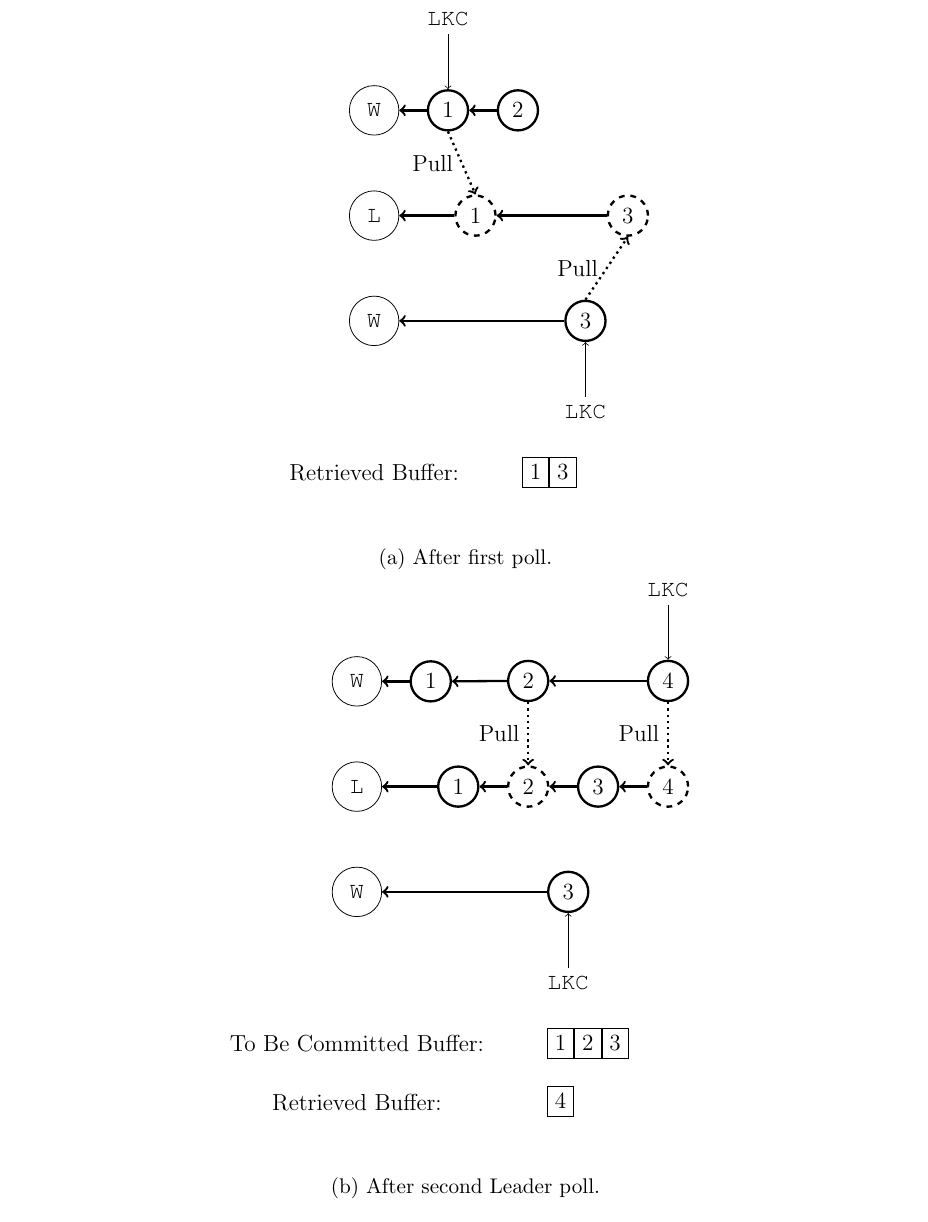
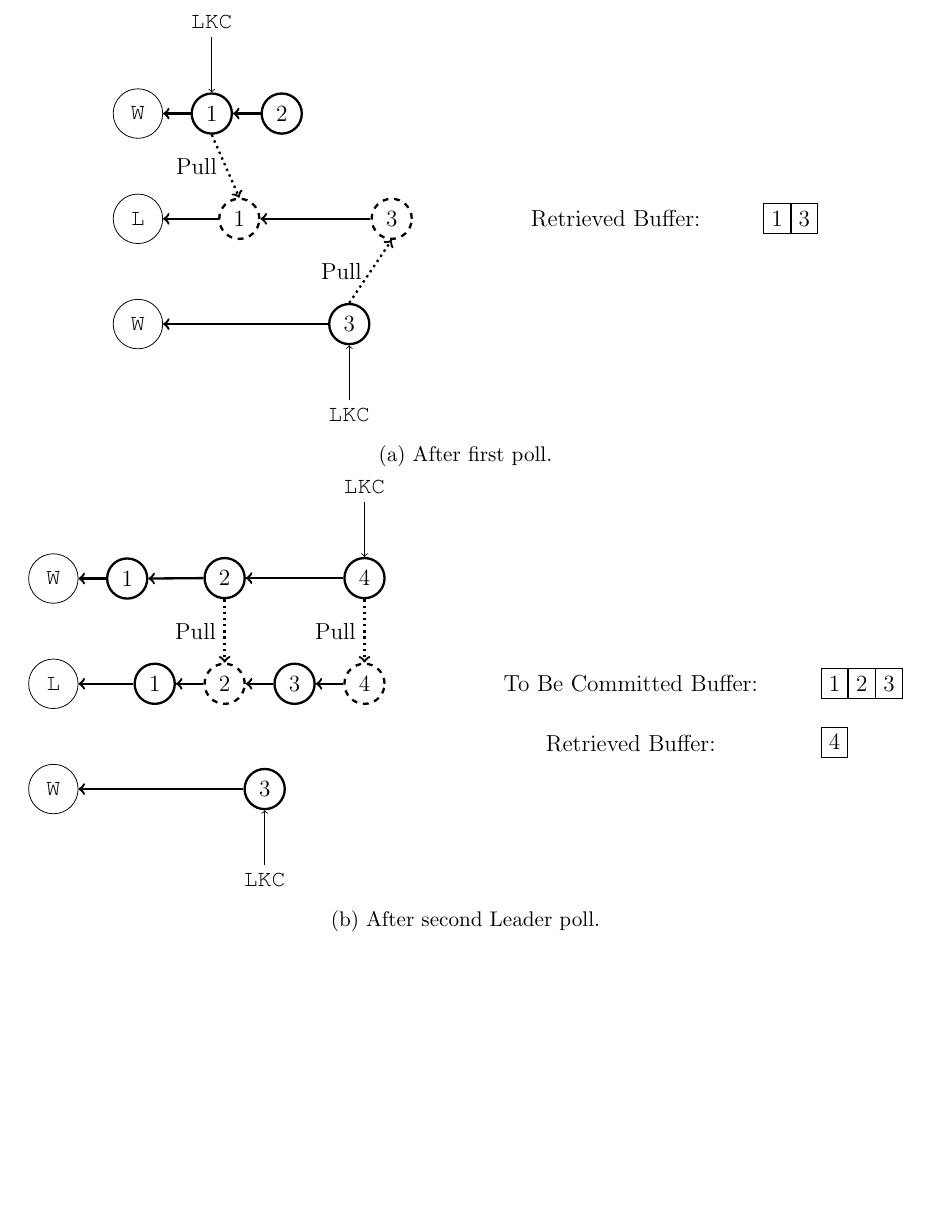
Before and after one commit to CharlieCrisp/Dissertation, a LaTeX thesis (Building_a_Blockchain_Library_for_OCaml.tex): part of page 34 of 50, cut so that both start at the same text, the shorter picture padded with empty space. Compiled offline with pdfLaTeX.

Commit message:
Move buffers in diagrams

```diff
--- a/Building_a_Blockchain_Library_for_OCaml.tex
+++ b/Building_a_Blockchain_Library_for_OCaml.tex
@@ -936,7 +936,7 @@ end
 			\node[label] (latestknownthree) [below=of three] {\texttt{LKC}};
 			\draw[->] (latestknownone.south) -- (one.north);
 			\draw[->] (latestknownthree.north) -- (three.south);
-			\node[buffer] (bufferlabel) [below=2cm of genbottom] {Retrieved Buffer:};
+			\node[buffer] (bufferlabel) [right=2cm of threemerged] {Retrieved Buffer:};
 			\node[bufferitem] (item1) [right=1cm of bufferlabel] {1};
 			\node[bufferitem] (item2) [right=0mm of item1] {3};
 			\node[spacer] (space1) [below=5mm of item1] {.};
@@ -974,7 +974,7 @@ end
 			\node[block] (threemerged) [right=5mm of twomerged] {3};
 			\node[block] (fourmerged) [right=5mm of threemerged, dashed] {4};
 			\node[block] (four) [above=1.15cm of fourmerged] {4};
-			\node[buffer] (txnslabel) [below=2cm of genbottom] {To Be Committed Buffer:};
+			\node[buffer] (txnslabel) [right=2cm of fourmerged] {To Be Committed Buffer:};
 			\node[bufferitem] (item1) [right=1cm of txnslabel] {1};
 			\node[bufferitem] (item2) [right=0mm of item1] {2};
 			\node[bufferitem] (item3) [right=0mm of item2] {3};
```
Also changed, not shown: Building_a_Blockchain_Library_for_OCaml.pdf.
